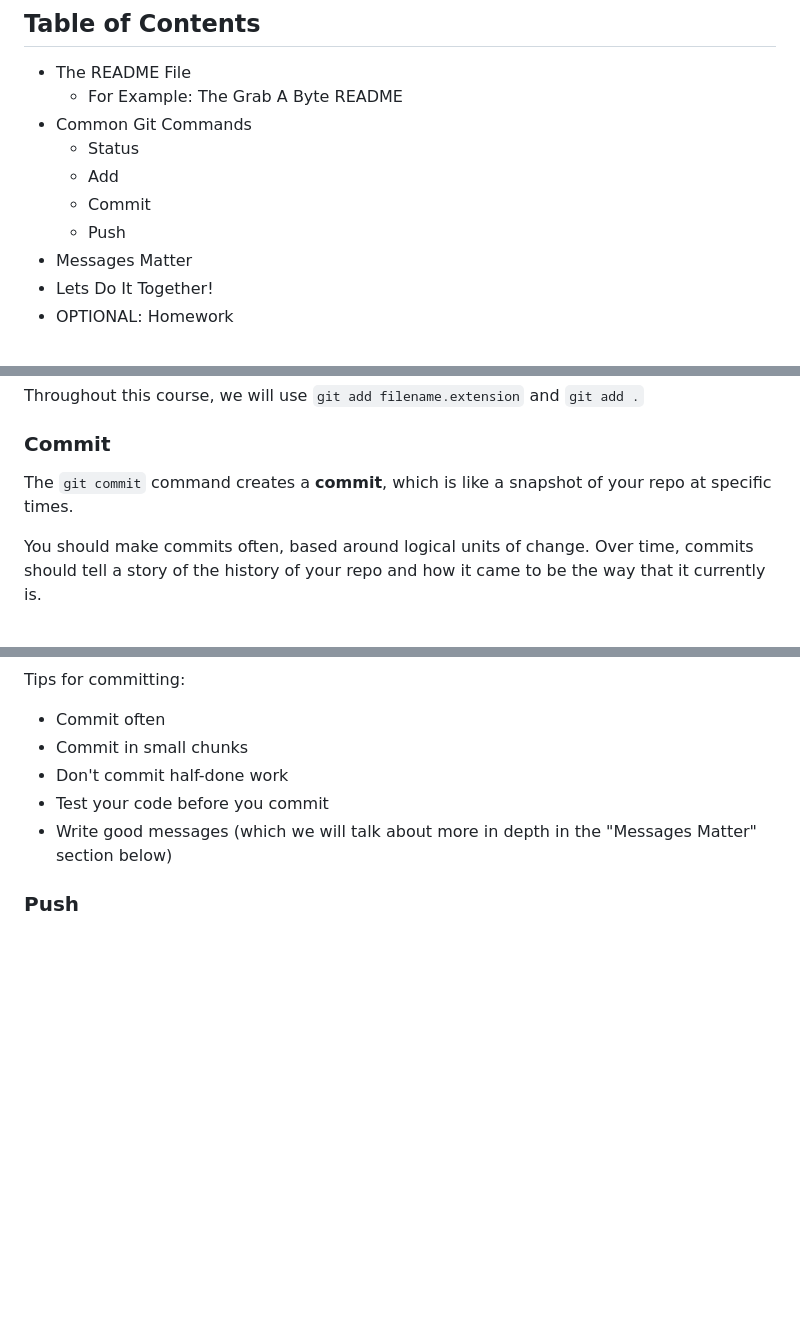
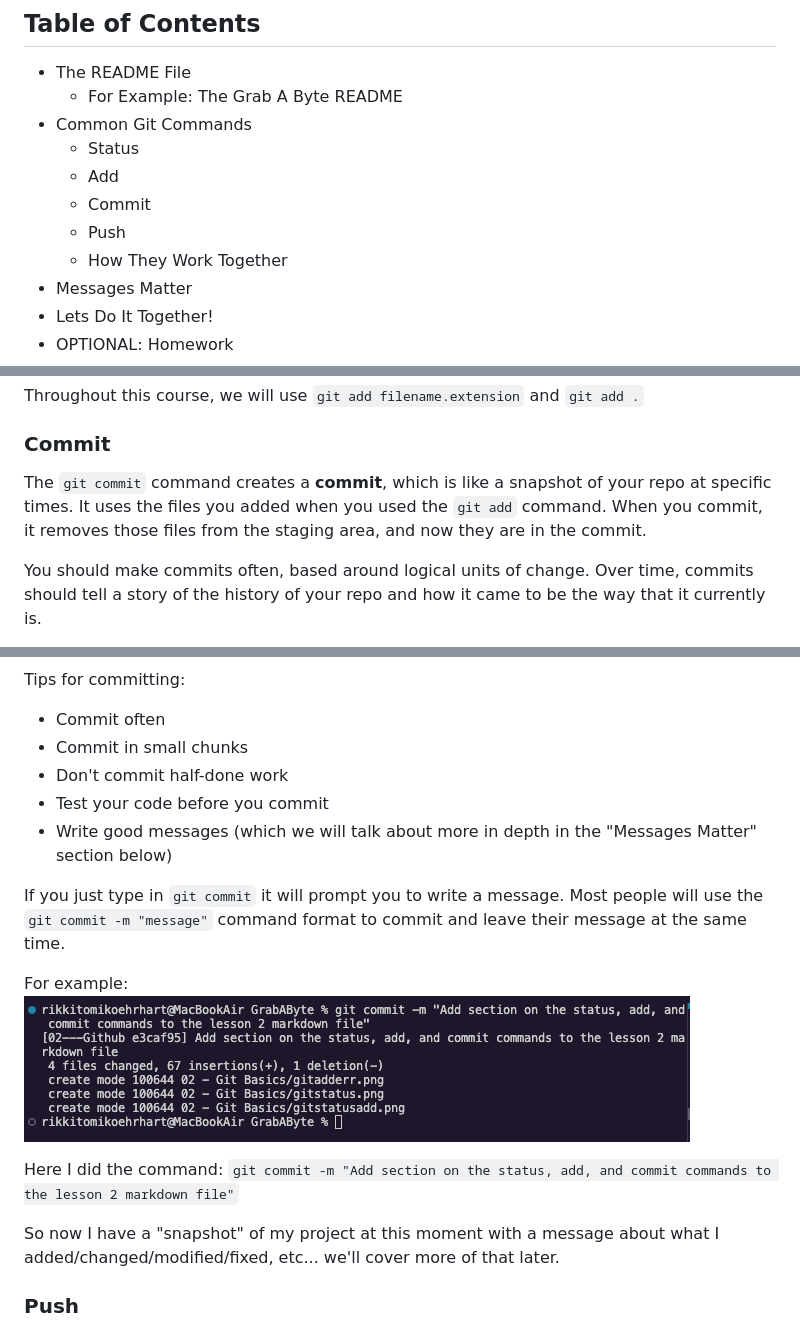
Before and after one commit to Women-In-Technology-ACC/GrabAByte, a Markdown page: 02 - Git Basics/2-GitBasics.md, 3 parts joined by grey strips. Drawn GitHub-style; pictures changed too: 02 - Git Basics/gitcommit.png (added); blank space fills up the shorter version.

````diff
--- a/02 - Git Basics/2-GitBasics.md
+++ b/02 - Git Basics/2-GitBasics.md
@@ -15,6 +15,7 @@ Last week we signed up for GitHub and set it up on our machines! This week we ar
   - Add
   - Commit
   - Push
+  - How They Work Together
 - Messages Matter
 - Lets Do It Together!
 - OPTIONAL: Homework
@@ -86,7 +87,7 @@
 
 
 ### Commit
-The ```git commit``` command creates a **commit**, which is like a snapshot of your repo at specific times.
+The ```git commit``` command creates a **commit**, which is like a snapshot of your repo at specific times. It uses the files you added when you used the ```git add``` command. When you commit, it removes those files from the staging area, and now they are in the commit.
 
 You should make commits often, based around logical units of change. Over time, commits should tell a story of the history of your repo and how it came to be the way that it currently is.
 
@@ -107,9 +108,15 @@ Tips for committing:
 - Test your code before you commit
 - Write good messages (which we will talk about more in depth in the "Messages Matter" section below)
 
+If you just type in ```git commit``` it will prompt you to write a message. Most people will use the ```git commit -m "message"``` command format to commit and leave their message at the same time.
 
+For example:
+![screenshot of the git commit](gitcommit.png)
 
+Here I did the command:
+```git commit -m "Add section on the status, add, and commit commands to the lesson 2 markdown file"```
 
+So now I have a "snapshot" of my project at this moment with a message about what I added/changed/modified/fixed, etc... we'll cover more of that later.
 
 
 ### Push
````
Also changed, not shown: other parts of 02 - Git Basics/2-GitBasics.md (+32 -0 lines), 02 - Git Basics/gitpush.png (added).
